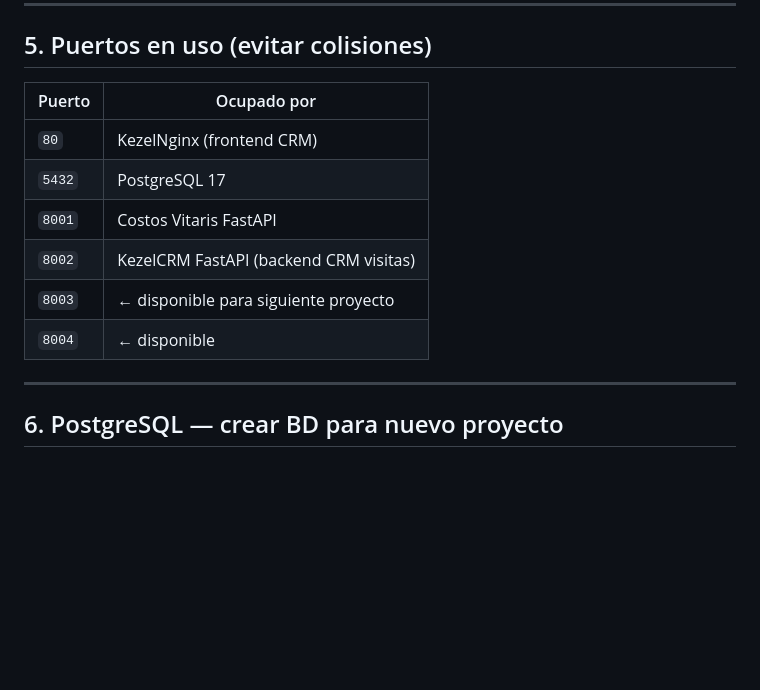
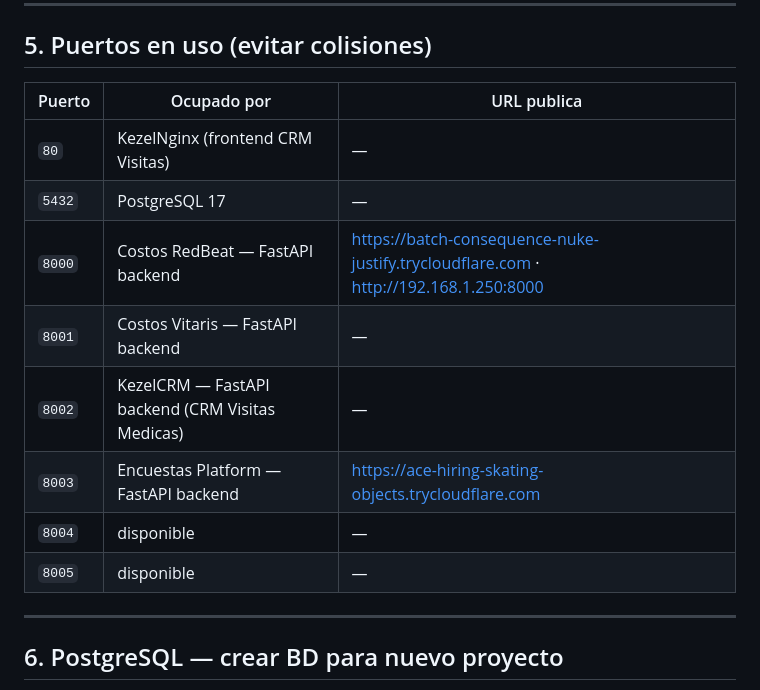
Before and after one commit to kayab23/encuesta-tecnologia, a Markdown page: INFRAESTRUCTURA.md, the part around the change. Rendered like a GitHub page; blank space fills up the shorter version.

Commit message:
docs: actualizar puertos - agregar RedBeat 8000 y Encuestas 8003

```diff
--- a/INFRAESTRUCTURA.md
+++ b/INFRAESTRUCTURA.md
@@ -88,14 +88,16 @@ BD             : miapp_db  /  miapp_user  /  miapp_pass_2026
 
 ## 5. Puertos en uso (evitar colisiones)
 
-| Puerto | Ocupado por |
-|---|---|
-| `80` | KezelNginx (frontend CRM) |
-| `5432` | PostgreSQL 17 |
-| `8001` | Costos Vitaris FastAPI |
-| `8002` | KezelCRM FastAPI (backend CRM visitas) |
-| `8003` | ← disponible para siguiente proyecto |
-| `8004` | ← disponible |
+| Puerto | Ocupado por | URL publica |
+|---|---|---|
+| `80`   | KezelNginx (frontend CRM Visitas) | — |
+| `5432` | PostgreSQL 17 | — |
+| `8000` | Costos RedBeat — FastAPI backend | https://batch-consequence-nuke-justify.trycloudflare.com · http://192.168.1.250:8000 |
+| `8001` | Costos Vitaris — FastAPI backend | — |
+| `8002` | KezelCRM — FastAPI backend (CRM Visitas Medicas) | — |
+| `8003` | Encuestas Platform — FastAPI backend | https://ace-hiring-skating-objects.trycloudflare.com |
+| `8004` | disponible | — |
+| `8005` | disponible | — |
 
 ---
 
```
